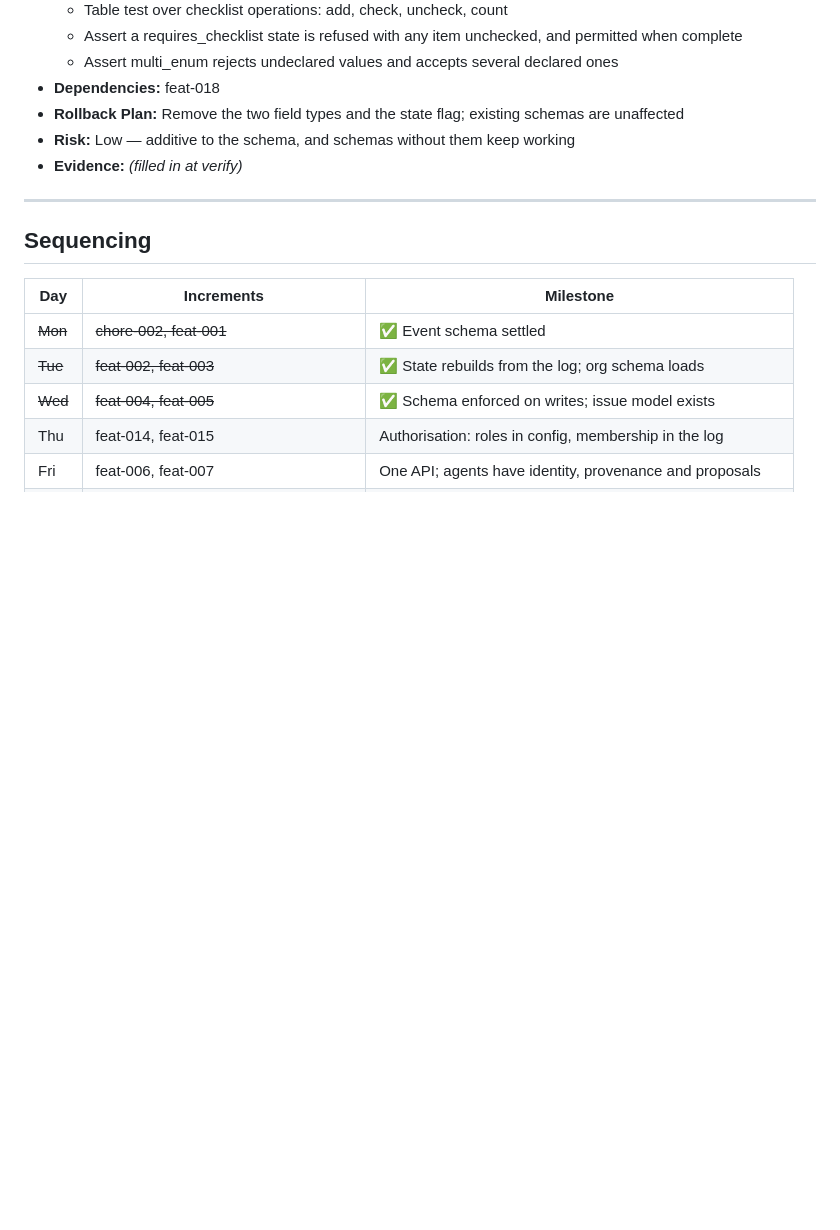
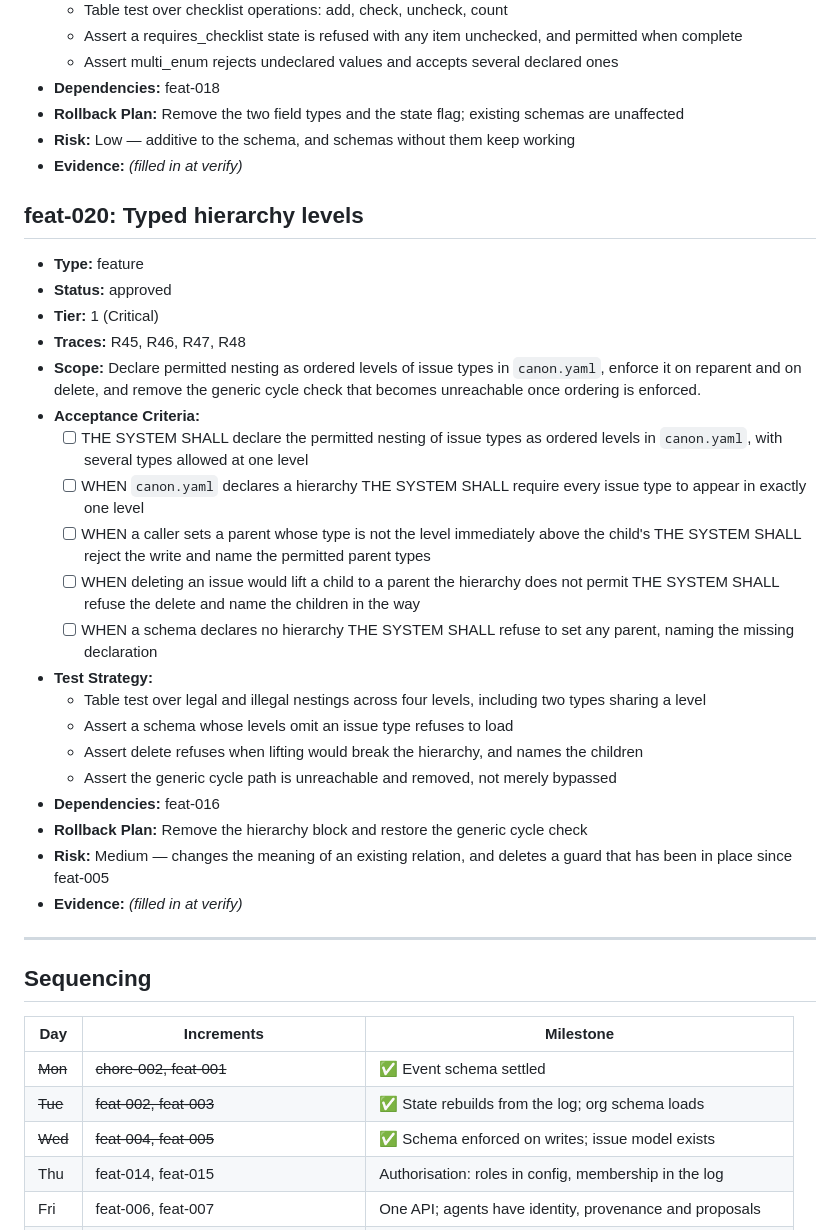
Before and after one commit to ofenton/canon, a Markdown page: specs/increment-plan.md, the part around the change. Rendered like a GitHub page; blank space fills up the shorter version.

Commit message:
plan: typed hierarchy levels (feat-020)
Increment: feat-016

```diff
--- a/specs/increment-plan.md
+++ b/specs/increment-plan.md
@@ -501,6 +501,30 @@ mark this done — that is the whole loop, run once, on the workflow itself._
 - **Rollback Plan:** Remove the two field types and the state flag; existing schemas are unaffected
 - **Risk:** Low — additive to the schema, and schemas without them keep working
 - **Evidence:** _(filled in at verify)_
+## feat-020: Typed hierarchy levels
+
+- **Type:** feature
+- **Status:** approved
+- **Tier:** 1 (Critical)
+- **Traces:** R45, R46, R47, R48
+- **Scope:** Declare permitted nesting as ordered levels of issue types in `canon.yaml`, enforce it on reparent and on delete, and remove the generic cycle check that becomes unreachable once ordering is enforced.
+- **Acceptance Criteria:**
+  - [ ] THE SYSTEM SHALL declare the permitted nesting of issue types as ordered levels in `canon.yaml`, with several types allowed at one level
+  - [ ] WHEN `canon.yaml` declares a hierarchy THE SYSTEM SHALL require every issue type to appear in exactly one level
+  - [ ] WHEN a caller sets a parent whose type is not the level immediately above the child's THE SYSTEM SHALL reject the write and name the permitted parent types
+  - [ ] WHEN deleting an issue would lift a child to a parent the hierarchy does not permit THE SYSTEM SHALL refuse the delete and name the children in the way
+  - [ ] WHEN a schema declares no hierarchy THE SYSTEM SHALL refuse to set any parent, naming the missing declaration
+- **Test Strategy:**
+  - Table test over legal and illegal nestings across four levels, including two types sharing a level
+  - Assert a schema whose levels omit an issue type refuses to load
+  - Assert delete refuses when lifting would break the hierarchy, and names the children
+  - Assert the generic cycle path is unreachable and removed, not merely bypassed
+- **Dependencies:** feat-016
+- **Rollback Plan:** Remove the hierarchy block and restore the generic cycle check
+- **Risk:** Medium — changes the meaning of an existing relation, and deletes a guard that has been in place since feat-005
+- **Evidence:** _(filled in at verify)_
+
+
 ---
 
 ## Sequencing
```
Also changed, not shown: specs/product.md (+10 -0 lines).
